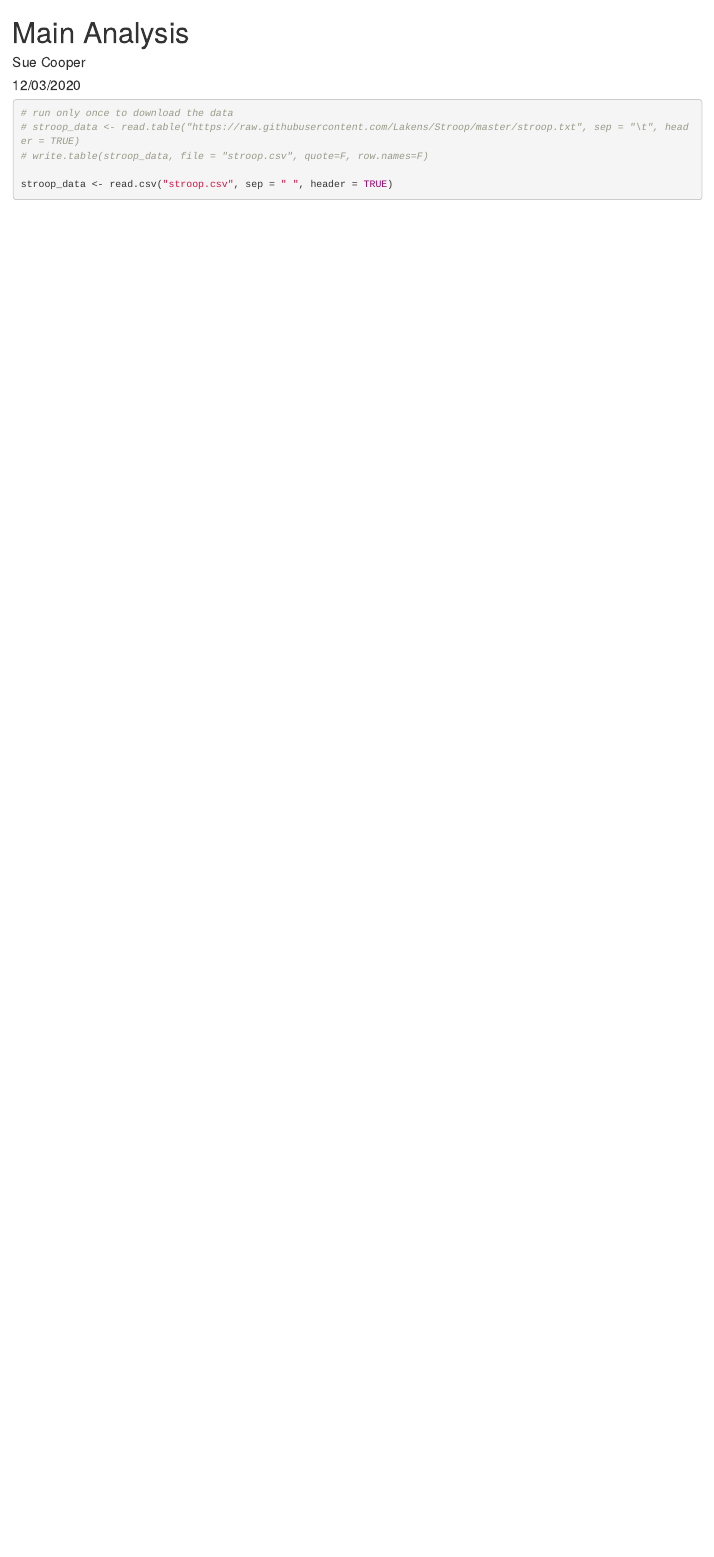
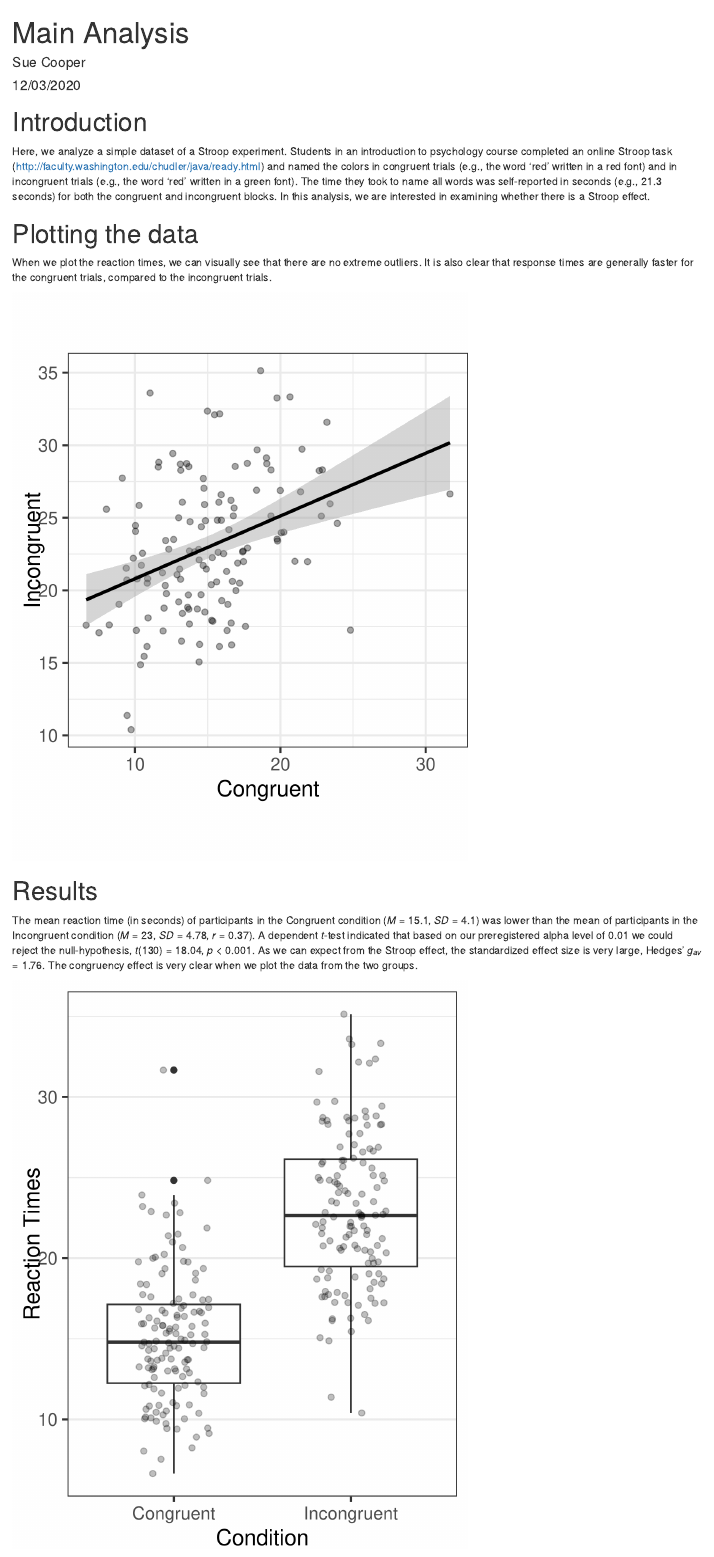
Before and after one commit to stcoop11/reproducibility_assignment, an R Markdown document (main_analysis.Rmd): the page in a window 1100 px wide, from its top. Rendered offline with R 4.5, knitr and Pandoc, with nearby package versions; code that draws random numbers runs with fixed seeds of ours.

Commit message:
Update main analysis

````diff
--- a/main_analysis.Rmd
+++ b/main_analysis.Rmd
@@ -5,5 +5,4 @@
 output: html_document
 ---
 
-```{r setup, include=FALSE}
-knitr::opts_chunk$set(echo = TRUE)
+```{r global_options, echo=FALSE, warning=FALSE, message=FALSE, include=FALSE}
@@ -11,7 +18,31 @@
+# Introduction
+
+Here, we analyze a simple dataset of a Stroop experiment. Students in an introduction to psychology course completed an online Stroop task (http://faculty.washington.edu/chudler/java/ready.html) and named the colors in congruent trials (e.g., the word 'red' written in a red font) and in incongruent trials (e.g., the word 'red' written in a green font). The time they took to name all words was self-reported in seconds (e.g., 21.3 seconds) for both the congruent and incongruent blocks. In this analysis, we are interested in examining whether there is a Stroop effect.
+
 ```{r}
-# run only once to download the data
+# #run only once to download the data
 # stroop_data <- read.table("https://raw.githubusercontent.com/Lakens/Stroop/master/stroop.txt", sep = "\t", header = TRUE)
+#
 # write.table(stroop_data, file = "stroop.csv", quote=F, row.names=F)
 
 stroop_data <- read.csv("stroop.csv", sep = " ", header = TRUE)
 ```
+
+# Plotting the data
+
+When we plot the reaction times, we can visually see that there are no extreme outliers. It is also clear that response times are generally faster for the congruent trials, compared to the incongruent trials.
+
+```{r, fig.width=4, fig.heigth=4, dpi=150}
+#Draw scatterplot
+
+# Main scatterplot
+ggplot(stroop_data, aes(x = Congruent, y = Incongruent)) +
+  geom_point(alpha = 0.35) +
+  theme_bw(base_size = 14) +
+  geom_smooth(method = 'lm', formula = y~x, color = 'black') +
+  coord_fixed() +
+  ylab("Incongruent") + xlab("Congruent") +
+  theme(plot.margin = unit(c(0, 0, 0.5, 0.5), "lines"))
+```
+
+```{r}
@@ -17,0 +72,14 @@
+# Results
+
+The mean reaction time (in seconds) of participants in the Congruent condition (*M* = `r round(mean(stroop_data$Congruent), digits = 2)`, *SD* = `r round(sd(stroop_data$Congruent), digits = 2)`)  was lower than the mean of participants in the Incongruent condition (*M* = `r round(mean(stroop_data$Incongruent), digits = 2)`, *SD* = `r round(sd(stroop_data$Incongruent), digits = 2)`, *r* = `r round(cor(stroop_data$Congruent, stroop_data$Incongruent), digits = 2)`). A dependent *t*-test indicated that based on our preregistered alpha level of 0.01 we could reject the null-hypothesis, *t*(`r round(ttest_result$parameter, digits=2)`) = `r round(ttest_result$statistic, digits=2)`, *p* `r ifelse(ttest_result$p.value > 0.001," = ", " < ")` `r ifelse(ttest_result$p.value > 0.001, formatC(round(ttest_result$p.value, digits=3), digits=3, format="f"), "0.001")`. As we can expect from the Stroop effect, the standardized effect size is very large, Hedges' *g~av~* = `r round(d_unb, digits=2)`. The congruency effect is very clear when we plot the data from the two groups.
+
+```{r, echo=FALSE, fig.width=4, fig.heigth=4, dpi=150}
+#Data to long format
+stroop_data_long <- melt(stroop_data, id.vars = "PPNR", measure.vars = c("Congruent", "Incongruent"), variable.name = "congruency", value.name = "reactiontimes")
+
+ggplot(stroop_data_long, aes(x = congruency, y = reactiontimes)) +
+  geom_boxplot() +
+  geom_jitter(alpha = 0.25, width = 0.2) +
+  ylab("Reaction Times")  + xlab("Condition") + theme_bw(base_size = 14) +
+  theme(panel.grid.major.x = element_blank())
+```
````
Also changed, not shown: main_analysis.html, main_analysis.Rmd (31 more changed lines).
